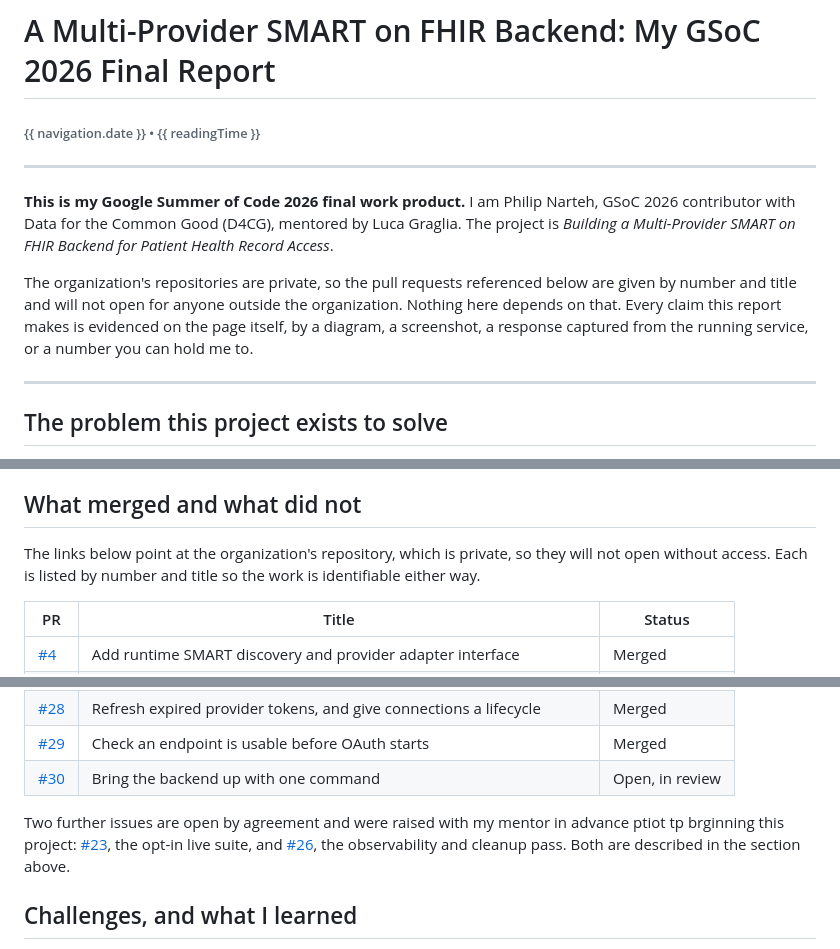
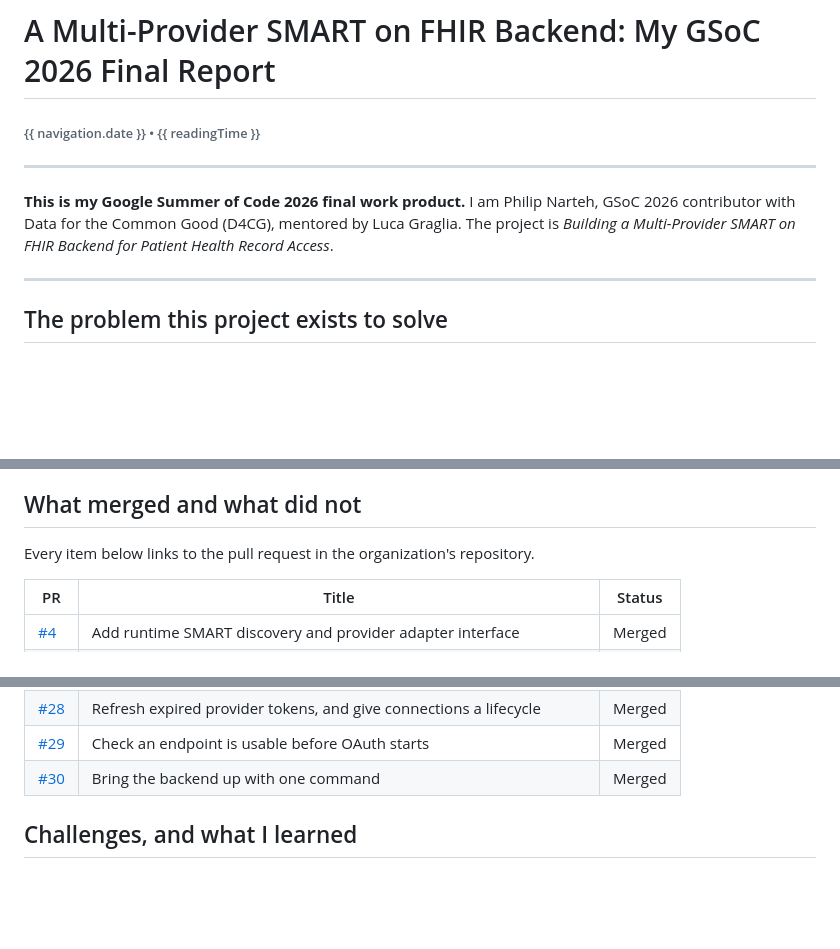
Before and after one commit to Phinart98/Portfolio-Site, a Markdown page: content/1.blog/11.gsoc-with-data-for-the-common-good-the-final-report.md, 3 parts joined by grey strips. GitHub-like rendering; blank space fills up the shorter version.

Commit message:
Drop the private-repo caveats now the organization repository is public
The pull request links open for anyone, so the notes explaining that they
would not are gone, along with the paragraph that existed to compensate for
them. Also corrects PR #30, which had merged but was still listed as open.

Claude-Session: https://claude.ai/code/session_01UHTQhNXNnLU1WExXgUmgev

```diff
--- a/content/1.blog/11.gsoc-with-data-for-the-common-good-the-final-report.md
+++ b/content/1.blog/11.gsoc-with-data-for-the-common-good-the-final-report.md
@@ -18,11 +18,6 @@ navigation:
 **This is my Google Summer of Code 2026 final work product.** I am Philip Narteh, GSoC 2026
 contributor with Data for the Common Good (D4CG), mentored by Luca Graglia. The project is
 *Building a Multi-Provider SMART on FHIR Backend for Patient Health Record Access*.
-
-The organization's repositories are private, so the pull requests referenced below are given by
-number and title and will not open for anyone outside the organization. Nothing here depends on
-that. Every claim this report makes is evidenced on the page itself, by a diagram, a screenshot, a
-response captured from the running service, or a number you can hold me to.
 
 ---
 
@@ -368,8 +363,7 @@ dropping the old one does it.
 
 ## What merged and what did not
 
-The links below point at the organization's repository, which is private, so they will not open
-without access. Each is listed by number and title so the work is identifiable either way.
+Every item below links to the pull request in the organization's repository.
 
 | PR | Title | Status |
 | --- | --- | --- |
@@ -386,13 +380,7 @@ without access. Each is listed by number and title so the work is identifiable e
 | [#27](https://github.com/chicagopcdc/smart-on-fhir-backend/pull/27) | Serve the normalized record through a documented downstream API | Merged |
 | [#28](https://github.com/chicagopcdc/smart-on-fhir-backend/pull/28) | Refresh expired provider tokens, and give connections a lifecycle | Merged |
 | [#29](https://github.com/chicagopcdc/smart-on-fhir-backend/pull/29) | Check an endpoint is usable before OAuth starts | Merged |
-| [#30](https://github.com/chicagopcdc/smart-on-fhir-backend/pull/30) | Bring the backend up with one command | Open, in review |
-
-Two further issues are open by agreement and were raised with my mentor in
-advance ptiot tp brginning this project:
-[#23](https://github.com/chicagopcdc/smart-on-fhir-backend/issues/23), the opt-in live suite, and
-[#26](https://github.com/chicagopcdc/smart-on-fhir-backend/issues/26), the observability and cleanup
-pass. Both are described in the section above.
+| [#30](https://github.com/chicagopcdc/smart-on-fhir-backend/pull/30) | Bring the backend up with one command | Merged |
 
 ## Challenges, and what I learned
 
```
